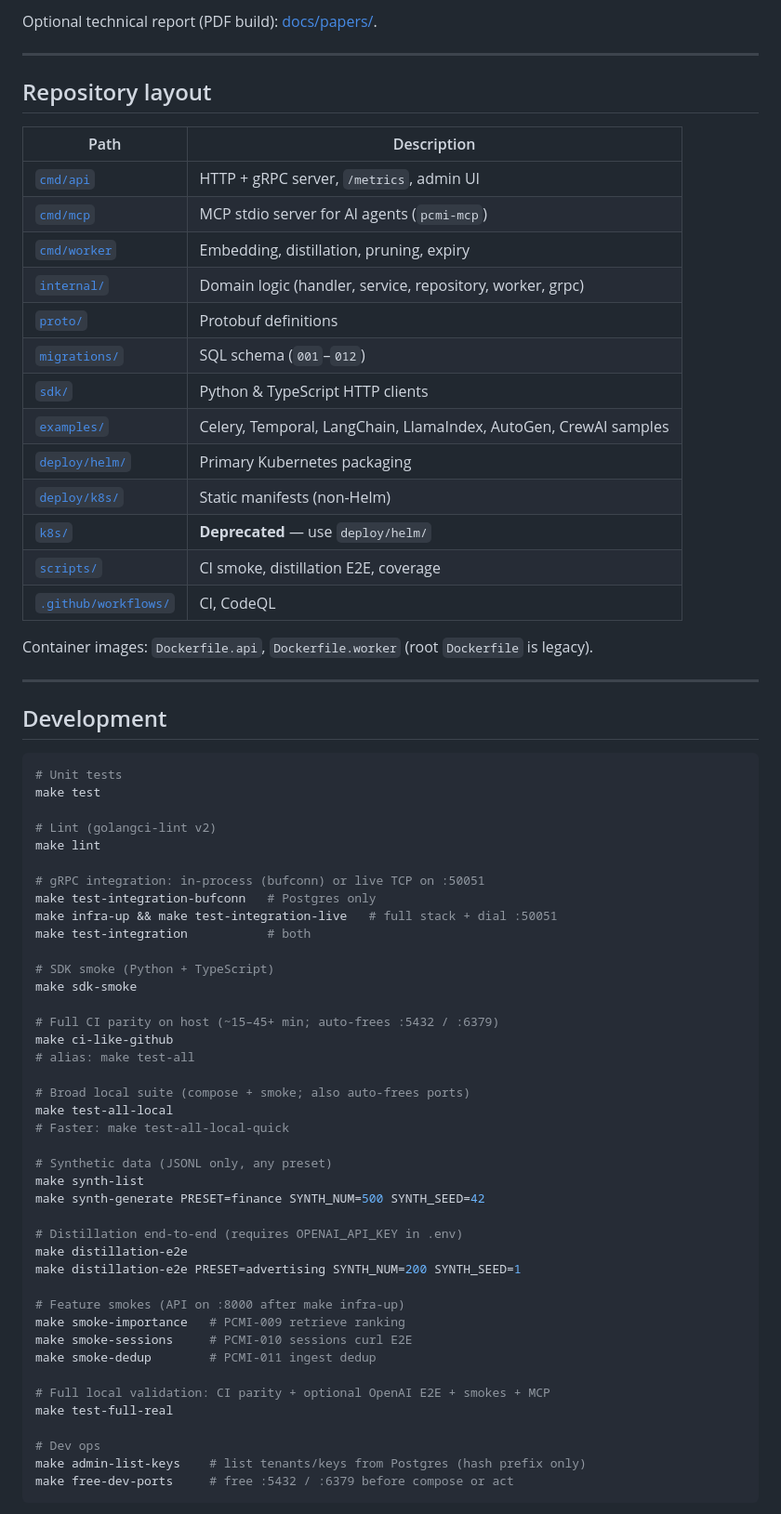
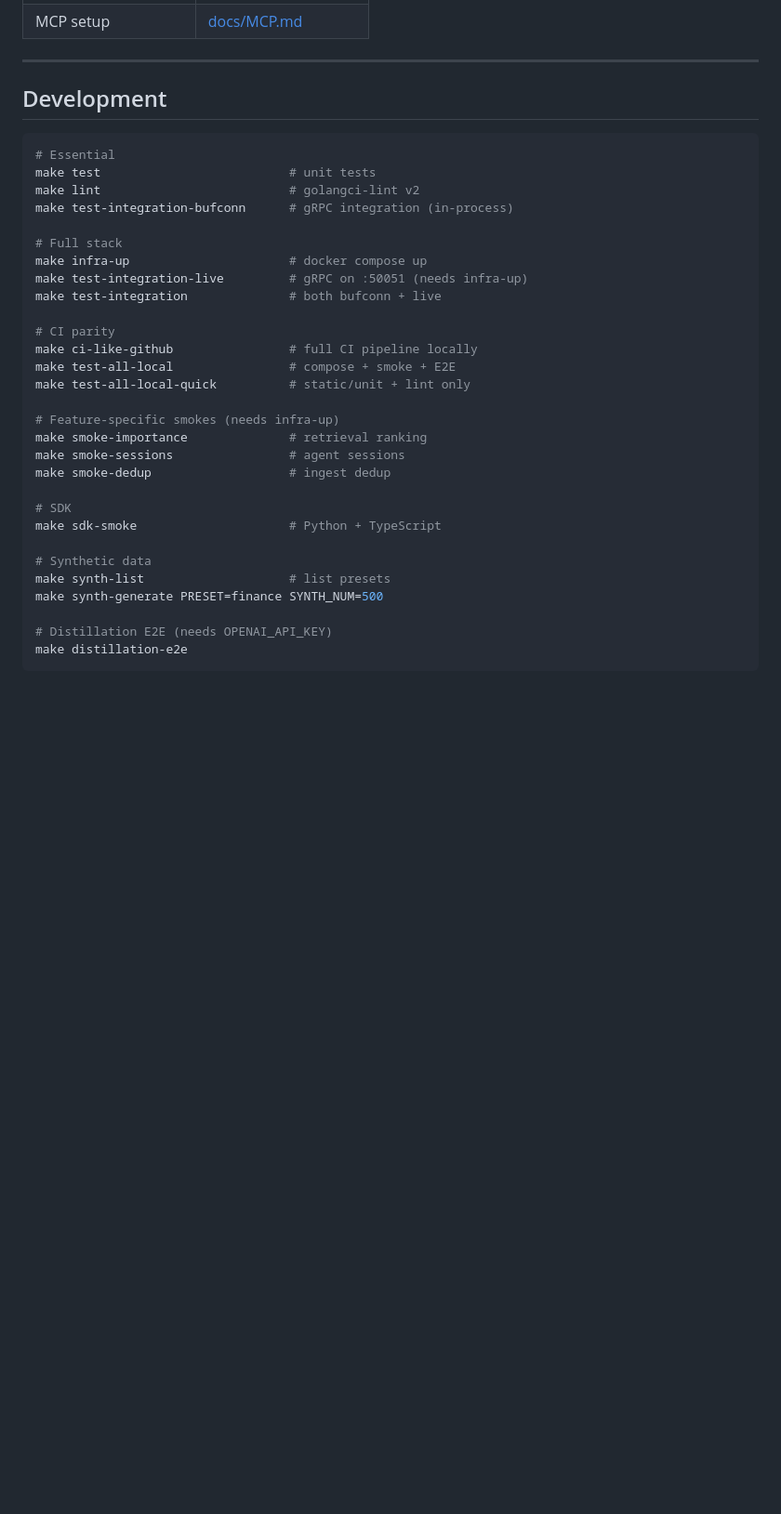
Before and after one commit to marco-spagn/pcmi, a Markdown page: README.md, the part around one of its changes. Shown at 93% size. Drawn GitHub-style; blank space fills up the shorter version.

````diff
--- a/README.md
+++ b/README.md
@@ -249,72 +160,38 @@ Deeper design: **[docs/architecture.md](docs/architecture.md)** · Data model: *
-Optional technical report (PDF build): [docs/papers/](docs/papers/).
-
----
-
-## Repository layout
-
-| Path | Description |
-|------|-------------|
-| [`cmd/api`](cmd/api) | HTTP + gRPC server, `/metrics`, admin UI |
-| [`cmd/mcp`](cmd/mcp) | MCP stdio server for AI agents (`pcmi-mcp`) |
-| [`cmd/worker`](cmd/worker) | Embedding, distillation, pruning, expiry |
-| [`internal/`](internal/) | Domain logic (handler, service, repository, worker, grpc) |
-| [`proto/`](proto/) | Protobuf definitions |
-| [`migrations/`](migrations/) | SQL schema (`001`–`012`) |
-| [`sdk/`](sdk/) | Python & TypeScript HTTP clients |
-| [`examples/`](examples/) | Celery, Temporal, LangChain, LlamaIndex, AutoGen, CrewAI samples |
-| [`deploy/helm/`](deploy/helm/) | Primary Kubernetes packaging |
-| [`deploy/k8s/`](deploy/k8s/) | Static manifests (non-Helm) |
-| [`k8s/`](k8s/) | **Deprecated** — use `deploy/helm/` |
-| [`scripts/`](scripts/) | CI smoke, distillation E2E, coverage |
-| [`.github/workflows/`](.github/workflows/) | CI, CodeQL |
-
-Container images: `Dockerfile.api`, `Dockerfile.worker` (root `Dockerfile` is legacy).
+| MCP setup | [docs/MCP.md](docs/MCP.md) |
 
 ---
 
 ## Development
 
 ```bash
-# Unit tests
-make test
+# Essential
+make test                          # unit tests
+make lint                          # golangci-lint v2
+make test-integration-bufconn      # gRPC integration (in-process)
 
-# Lint (golangci-lint v2)
-make lint
+# Full stack
+make infra-up                      # docker compose up
+make test-integration-live         # gRPC on :50051 (needs infra-up)
+make test-integration              # both bufconn + live
 
-# gRPC integration: in-process (bufconn) or live TCP on :50051
-make test-integration-bufconn   # Postgres only
-make infra-up && make test-integration-live   # full stack + dial :50051
-make test-integration           # both
+# CI parity
+make ci-like-github                # full CI pipeline locally
+make test-all-local                # compose + smoke + E2E
+make test-all-local-quick          # static/unit + lint only
 
-# SDK smoke (Python + TypeScript)
-make sdk-smoke
+# Feature-specific smokes (needs infra-up)
+make smoke-importance              # retrieval ranking
+make smoke-sessions                # agent sessions
+make smoke-dedup                   # ingest dedup
 
-# Full CI parity on host (~15–45+ min; auto-frees :5432 / :6379)
-make ci-like-github
-# alias: make test-all
+# SDK
+make sdk-smoke                     # Python + TypeScript
 
-# Broad local suite (compose + smoke; also auto-frees ports)
-make test-all-local
-# Faster: make test-all-local-quick
+# Synthetic data
+make synth-list                    # list presets
+make synth-generate PRESET=finance SYNTH_NUM=500
 
-# Synthetic data (JSONL only, any preset)
-make synth-list
-make synth-generate PRESET=finance SYNTH_NUM=500 SYNTH_SEED=42
-
-# Distillation end-to-end (requires OPENAI_API_KEY in .env)
+# Distillation E2E (needs OPENAI_API_KEY)
 make distillation-e2e
-make distillation-e2e PRESET=advertising SYNTH_NUM=200 SYNTH_SEED=1
-
-# Feature smokes (API on :8000 after make infra-up)
-make smoke-importance   # PCMI-009 retrieve ranking
-make smoke-sessions     # PCMI-010 sessions curl E2E
-make smoke-dedup        # PCMI-011 ingest dedup
-
-# Full local validation: CI parity + optional OpenAI E2E + smokes + MCP
-make test-full-real
-
-# Dev ops
-make admin-list-keys    # list tenants/keys from Postgres (hash prefix only)
-make free-dev-ports     # free :5432 / :6379 before compose or act
 ```
 
````
Also changed, not shown: other parts of README.md (+87 -155 lines).
